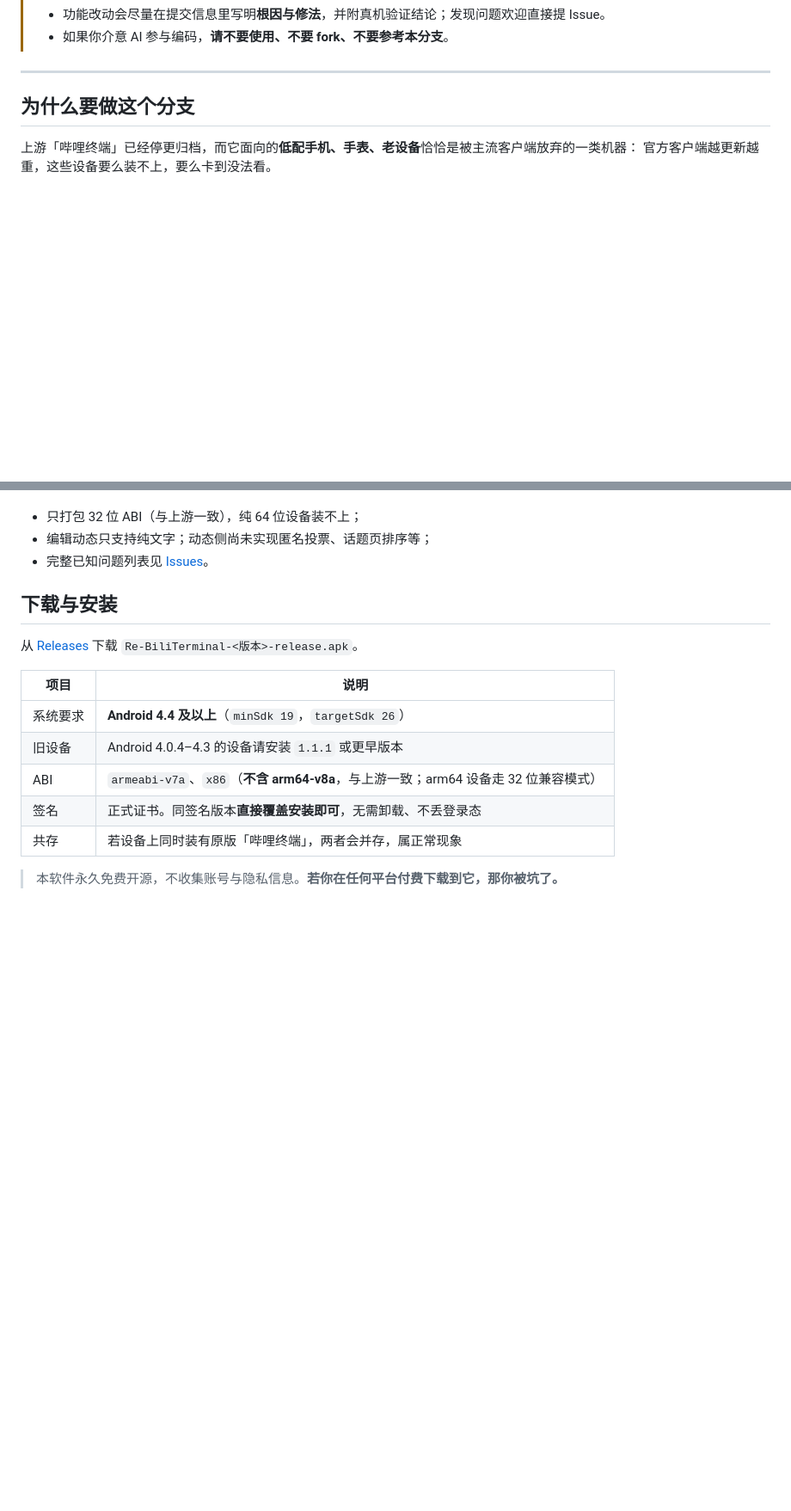
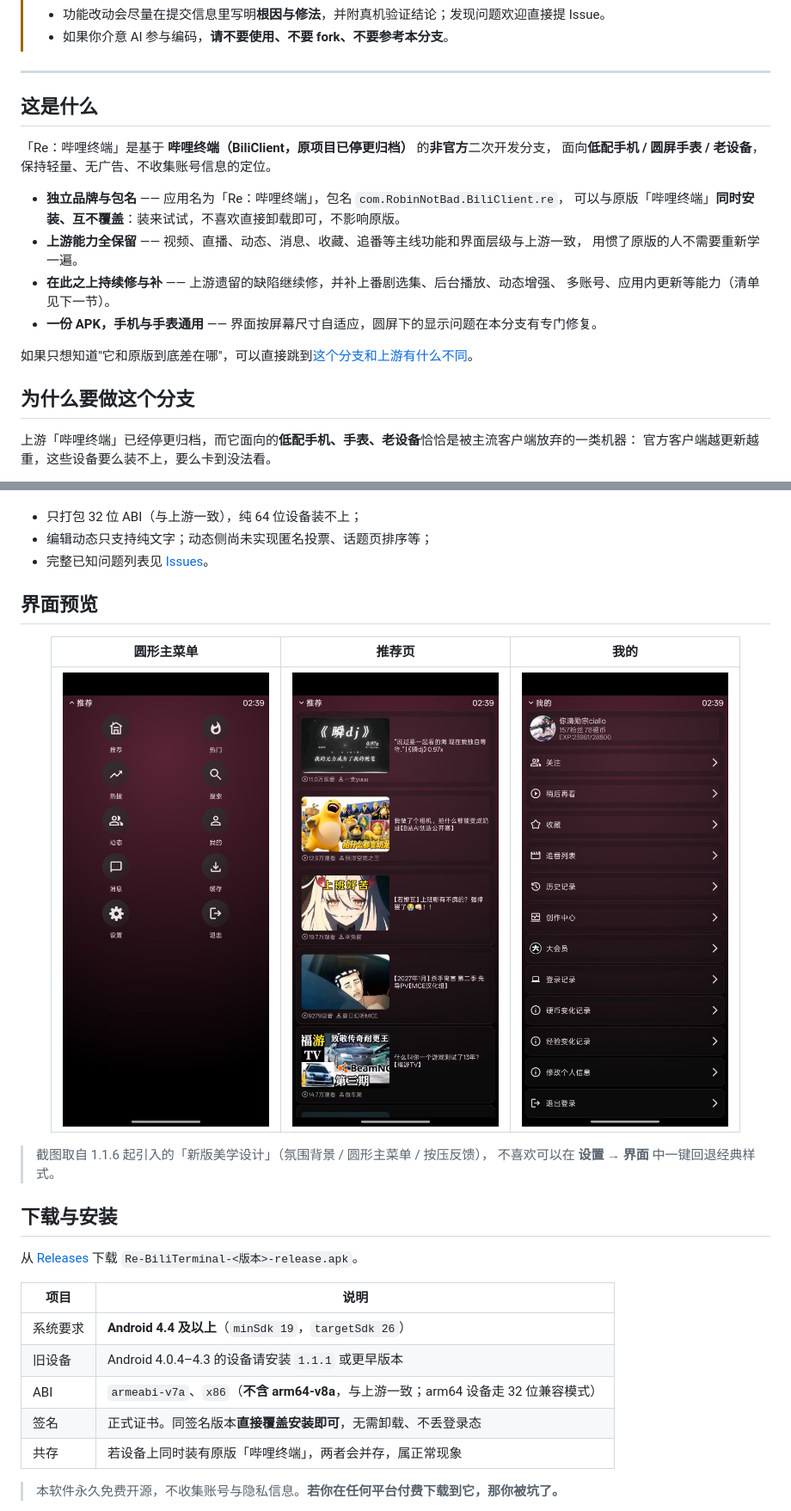
Before and after one commit to cyq114514/Re-BiliTerminal, a Markdown page: readme.md, 2 parts joined by grey strips. Shown at 86% size. Rendered like a GitHub page; blank space fills up the shorter version.

Commit message:
docs: 补回界面预览，新增「这是什么」一节（包名隔离 / 定位 / 与上游关系）

```diff
--- a/readme.md
+++ b/readme.md
@@ -26,6 +26,21 @@
 > - 如果你介意 AI 参与编码，**请不要使用、不要 fork、不要参考本分支**。
 
 ---
+
+## 这是什么
+
+「Re：哔哩终端」是基于 **哔哩终端（BiliClient，原项目已停更归档）** 的**非官方**二次开发分支，
+面向**低配手机 / 圆屏手表 / 老设备**，保持轻量、无广告、不收集账号信息的定位。
+
+- **独立品牌与包名** —— 应用名为「Re：哔哩终端」，包名 `com.RobinNotBad.BiliClient.re`，
+  可以与原版「哔哩终端」**同时安装、互不覆盖**：装来试试，不喜欢直接卸载即可，不影响原版。
+- **上游能力全保留** —— 视频、直播、动态、消息、收藏、追番等主线功能和界面层级与上游一致，
+  用惯了原版的人不需要重新学一遍。
+- **在此之上持续修与补** —— 上游遗留的缺陷继续修，并补上番剧选集、后台播放、动态增强、
+  多账号、应用内更新等能力（清单见下一节）。
+- **一份 APK，手机与手表通用** —— 界面按屏幕尺寸自适应，圆屏下的显示问题在本分支有专门修复。
+
+如果只想知道"它和原版到底差在哪"，可以直接跳到[这个分支和上游有什么不同](#这个分支和上游有什么不同)。
 
 ## 为什么要做这个分支
 
@@ -75,6 +90,19 @@
 - 只打包 32 位 ABI（与上游一致），纯 64 位设备装不上；
 - 编辑动态只支持纯文字；动态侧尚未实现匿名投票、话题页排序等；
 - 完整已知问题列表见 [Issues](https://github.com/cyq114514/Re-BiliTerminal/issues)。
+
+## 界面预览
+
+<div align="center">
+
+| 圆形主菜单 | 推荐页 | 我的 |
+| --- | --- | --- |
+| <img src="screenshots/v1.1.6-menu.jpg" width="240" alt="圆形主菜单"/> | <img src="screenshots/v1.1.6-recommend.jpg" width="240" alt="推荐页"/> | <img src="screenshots/v1.1.6-myspace.jpg" width="240" alt="我的"/> |
+
+</div>
+
+> 截图取自 1.1.6 起引入的「新版美学设计」（氛围背景 / 圆形主菜单 / 按压反馈），
+> 不喜欢可以在 **设置 → 界面** 中一键回退经典样式。
 
 ## 下载与安装
 
```
